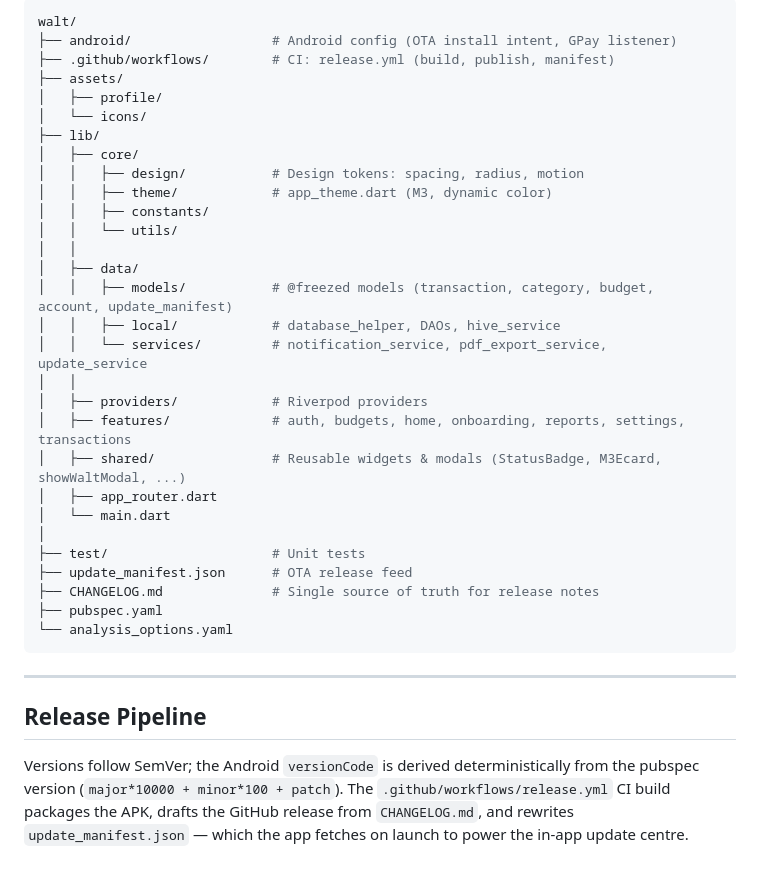
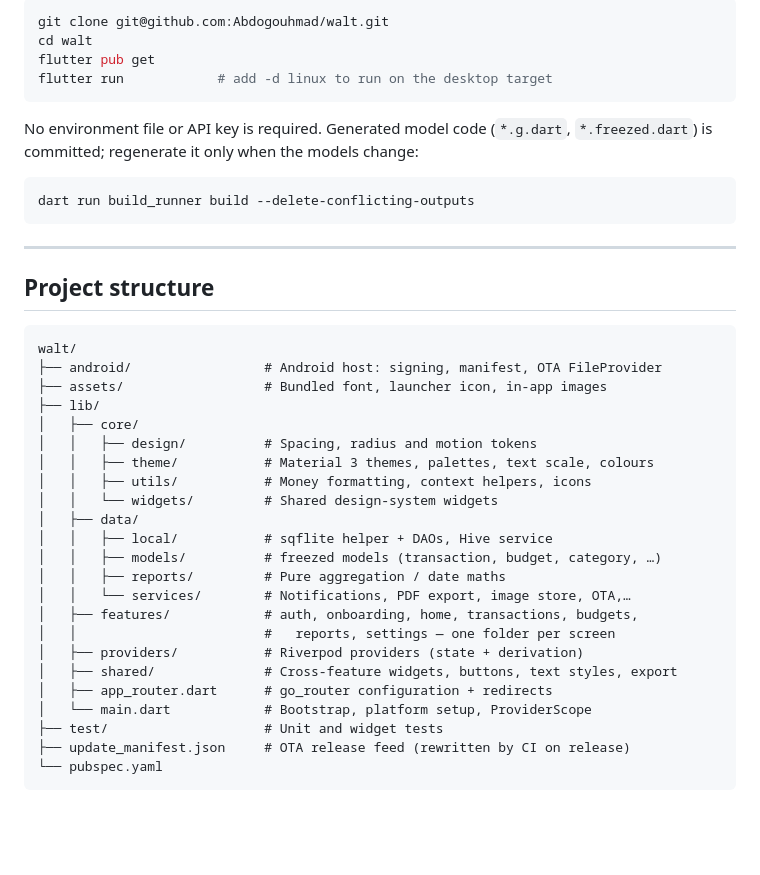
Before and after one commit to Abdogouhmad/walt, a Markdown page: README.md, the part around one of its changes. GitHub-like rendering; blank space fills up the shorter version.

````diff
--- a/README.md
+++ b/README.md
@@ -71,42 +84,46 @@ and self-update straight from the app via OTA.
 
 ```bash
-walt/
-├── android/                  # Android config (OTA install intent, GPay listener)
-├── .github/workflows/        # CI: release.yml (build, publish, manifest)
-├── assets/
-│   ├── profile/
-│   └── icons/
-├── lib/
-│   ├── core/
-│   │   ├── design/           # Design tokens: spacing, radius, motion
-│   │   ├── theme/            # app_theme.dart (M3, dynamic color)
-│   │   ├── constants/
-│   │   └── utils/
-│   │
-│   ├── data/
-│   │   ├── models/           # @freezed models (transaction, category, budget, account, update_manifest)
-│   │   ├── local/            # database_helper, DAOs, hive_service
-│   │   └── services/         # notification_service, pdf_export_service, update_service
-│   │
-│   ├── providers/            # Riverpod providers
-│   ├── features/             # auth, budgets, home, onboarding, reports, settings, transactions
-│   ├── shared/               # Reusable widgets & modals (StatusBadge, M3Ecard, showWaltModal, ...)
-│   ├── app_router.dart
-│   └── main.dart
-│
-├── test/                     # Unit tests
-├── update_manifest.json      # OTA release feed
-├── CHANGELOG.md              # Single source of truth for release notes
-├── pubspec.yaml
-└── analysis_options.yaml
+git clone git@github.com:Abdogouhmad/walt.git
+cd walt
+flutter pub get
+flutter run            # add -d linux to run on the desktop target
+```
+
+No environment file or API key is required. Generated model code
+(`*.g.dart`, `*.freezed.dart`) is committed; regenerate it only when the
+models change:
+
+```bash
+dart run build_runner build --delete-conflicting-outputs
 ```
 
 ---
 
-## Release Pipeline
+## Project structure
 
-Versions follow SemVer; the Android `versionCode` is derived deterministically
-from the pubspec version (`major*10000 + minor*100 + patch`). The
-`.github/workflows/release.yml` CI build packages the APK, drafts the GitHub
-release from `CHANGELOG.md`, and rewrites `update_manifest.json` — which the
-app fetches on launch to power the in-app update centre.
+```text
+walt/
+├── android/                 # Android host: signing, manifest, OTA FileProvider
+├── assets/                  # Bundled font, launcher icon, in-app images
+├── lib/
+│   ├── core/
+│   │   ├── design/          # Spacing, radius and motion tokens
+│   │   ├── theme/           # Material 3 themes, palettes, text scale, colours
+│   │   ├── utils/           # Money formatting, context helpers, icons
+│   │   └── widgets/         # Shared design-system widgets
+│   ├── data/
+│   │   ├── local/           # sqflite helper + DAOs, Hive service
+│   │   ├── models/          # freezed models (transaction, budget, category, …)
+│   │   ├── reports/         # Pure aggregation / date maths
+│   │   └── services/        # Notifications, PDF export, image store, OTA,…
+│   ├── features/            # auth, onboarding, home, transactions, budgets,
+│   │                        #   reports, settings — one folder per screen
+│   ├── providers/           # Riverpod providers (state + derivation)
+│   ├── shared/              # Cross-feature widgets, buttons, text styles, export
+│   ├── app_router.dart      # go_router configuration + redirects
+│   └── main.dart            # Bootstrap, platform setup, ProviderScope
+├── test/                    # Unit and widget tests
+├── update_manifest.json     # OTA release feed (rewritten by CI on release)
+└── pubspec.yaml
+```
+
````
Also changed, not shown: other parts of README.md (+151 -54 lines).
